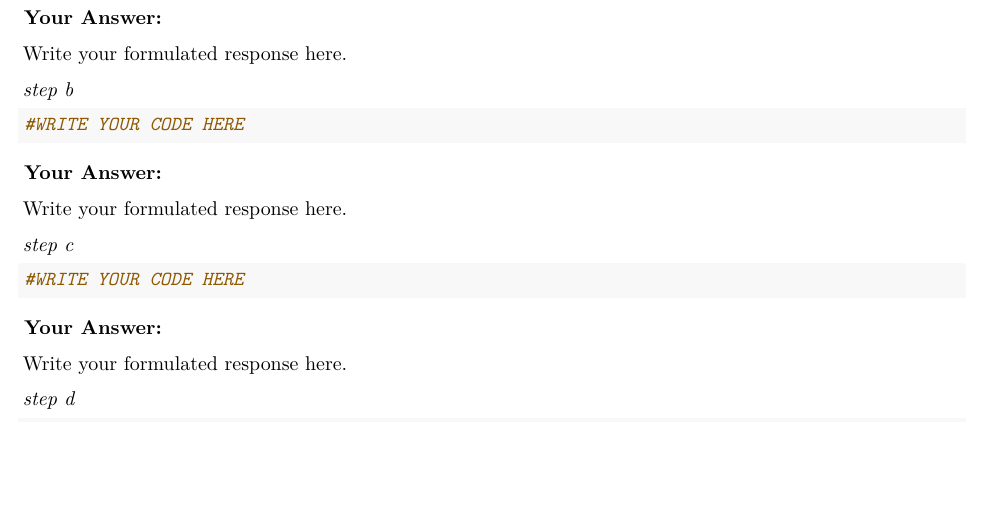
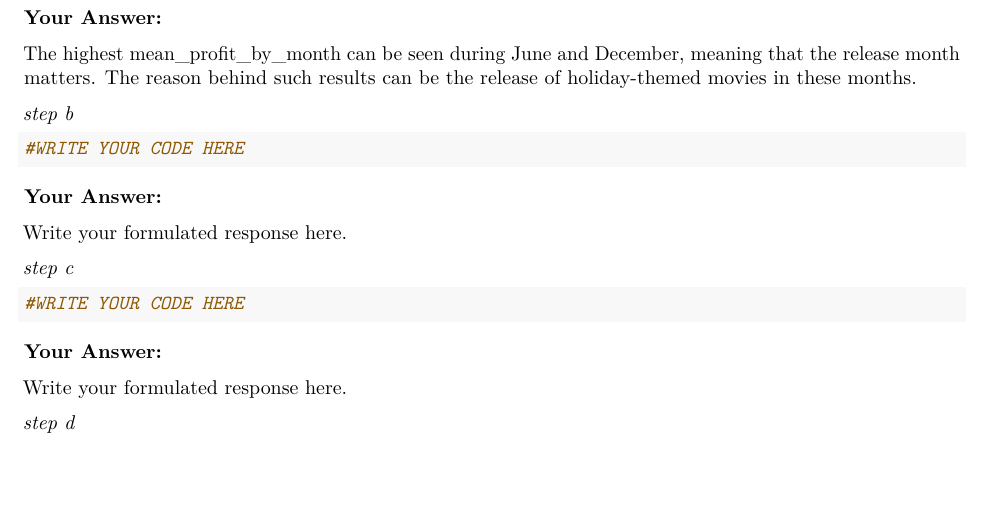
Before and after one commit to Selim-Y/QRM2, an R Markdown document (Assignment2.Rmd): part of page 18 of 19, cut so that both start at the same text, the shorter picture padded with empty space. Rendered offline with R 4.5, knitr and Pandoc, then LaTeX, with nearby package versions; some code elsewhere in the file could not run offline.

Commit message:
Update Assignment2.Rmd

```diff
--- a/Assignment2.Rmd
+++ b/Assignment2.Rmd
@@ -890,7 +890,7 @@ ggplot(mean_profit_by_month, aes(x = factor(release_month), y = profit)) +
 
 **Your Answer:**
 
-Write your formulated response here.
+The highest mean_profit_by_month can be seen during June and December, meaning that the release month matters. The reason behind such results can be the release of holiday-themed movies in these months.
 
 *step b*
 
```
